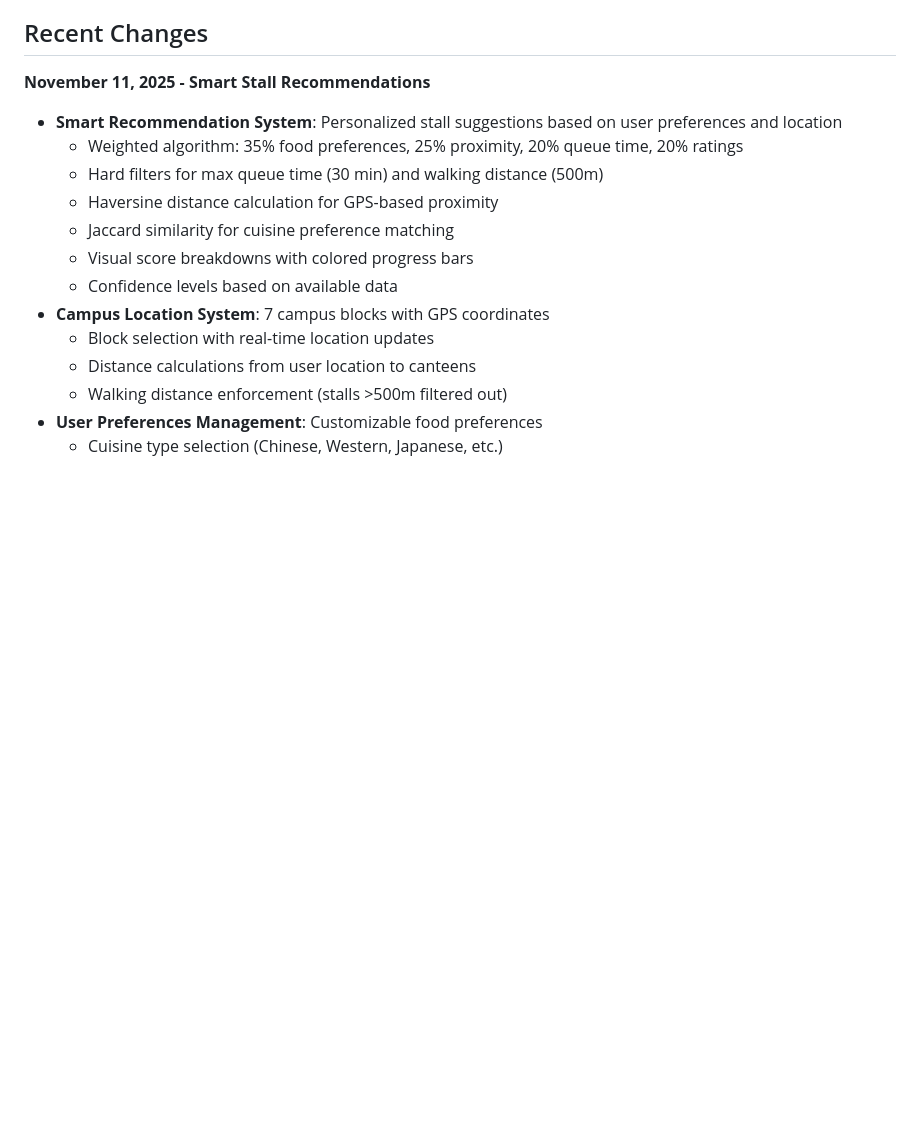
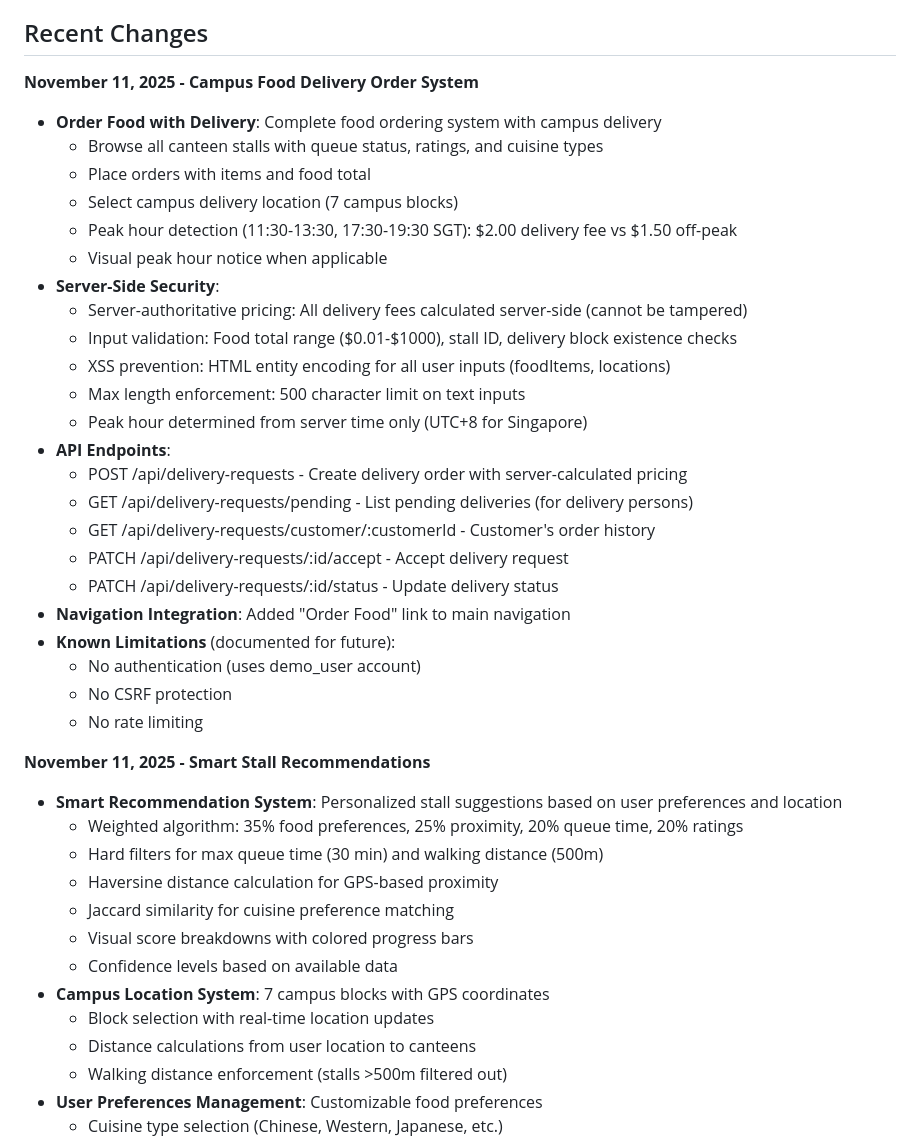
Before and after one commit to zh777777777/c290, a Markdown page: replit.md, the part around the change. Rendered like a GitHub page; blank space fills up the shorter version.

Commit message:
Add campus food delivery ordering system with server-side security
Implement a new food ordering system with campus delivery, including stall browsing, order placement, dynamic delivery fees, and robust server-side security measures for pricing and input validation. Introduces API endpoints for managing delivery requests.

Replit-Commit-Author: Agent
Replit-Commit-Session-Id: 02e549c3-d554-40f8-8853-14c0afe9cfaa
Replit-Commit-Checkpoint-Type: full_checkpoint
Replit-Commit-Event-Id: f936f749-d958-4594-8a4c-a44057c79b28
Replit-Commit-Screenshot-Url: https://storage.googleapis.com/screenshot-production-us-central1/77f165ba-197e-4a07-a067-06ff64e0fba8/02e549c3-d554-40f8-8853-14c0afe9cfaa/pnfBsmf

```diff
--- a/replit.md
+++ b/replit.md
@@ -140,6 +140,31 @@ Preferred communication style: Simple, everyday language.
 
 ## Recent Changes
 
+**November 11, 2025 - Campus Food Delivery Order System**
+- **Order Food with Delivery**: Complete food ordering system with campus delivery
+  - Browse all canteen stalls with queue status, ratings, and cuisine types
+  - Place orders with items and food total
+  - Select campus delivery location (7 campus blocks)
+  - Peak hour detection (11:30-13:30, 17:30-19:30 SGT): $2.00 delivery fee vs $1.50 off-peak
+  - Visual peak hour notice when applicable
+- **Server-Side Security**:
+  - Server-authoritative pricing: All delivery fees calculated server-side (cannot be tampered)
+  - Input validation: Food total range ($0.01-$1000), stall ID, delivery block existence checks
+  - XSS prevention: HTML entity encoding for all user inputs (foodItems, locations)
+  - Max length enforcement: 500 character limit on text inputs
+  - Peak hour determined from server time only (UTC+8 for Singapore)
+- **API Endpoints**:
+  - POST /api/delivery-requests - Create delivery order with server-calculated pricing
+  - GET /api/delivery-requests/pending - List pending deliveries (for delivery persons)
+  - GET /api/delivery-requests/customer/:customerId - Customer's order history
+  - PATCH /api/delivery-requests/:id/accept - Accept delivery request
+  - PATCH /api/delivery-requests/:id/status - Update delivery status
+- **Navigation Integration**: Added "Order Food" link to main navigation
+- **Known Limitations** (documented for future):
+  - No authentication (uses demo_user account)
+  - No CSRF protection
+  - No rate limiting
+
 **November 11, 2025 - Smart Stall Recommendations**
 - **Smart Recommendation System**: Personalized stall suggestions based on user preferences and location
   - Weighted algorithm: 35% food preferences, 25% proximity, 20% queue time, 20% ratings
```
